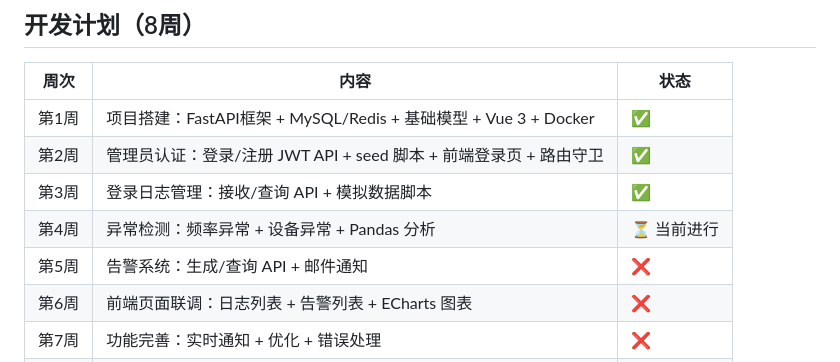
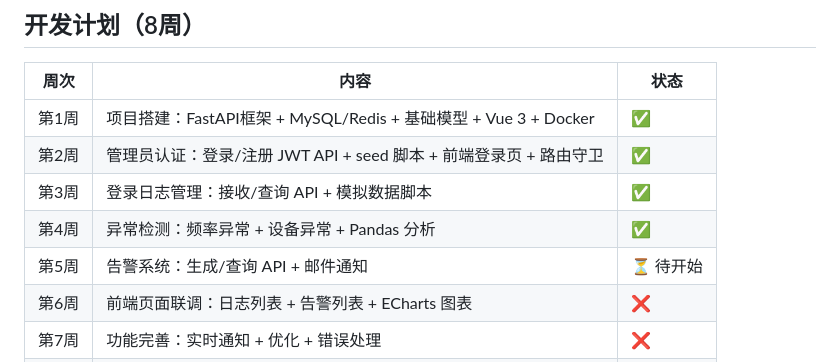
Before and after one commit to feng-y-u/alert-system, a Markdown page: docs/DESIGN.md, the part around the change. GitHub-like rendering.

```diff
--- a/docs/DESIGN.md
+++ b/docs/DESIGN.md
@@ -49,8 +49,8 @@ severity(low/medium/high), status(pending/acknowledged/resolved), created_at, up
 | 第1周 | 项目搭建：FastAPI框架 + MySQL/Redis + 基础模型 + Vue 3 + Docker | ✅ |
 | 第2周 | 管理员认证：登录/注册 JWT API + seed 脚本 + 前端登录页 + 路由守卫 | ✅ |
 | 第3周 | 登录日志管理：接收/查询 API + 模拟数据脚本 | ✅ |
-| 第4周 | 异常检测：频率异常 + 设备异常 + Pandas 分析 | ⏳ 当前进行 |
-| 第5周 | 告警系统：生成/查询 API + 邮件通知 | ❌ |
+| 第4周 | 异常检测：频率异常 + 设备异常 + Pandas 分析 | ✅ |
+| 第5周 | 告警系统：生成/查询 API + 邮件通知 | ⏳ 待开始 |
 | 第6周 | 前端页面联调：日志列表 + 告警列表 + ECharts 图表 | ❌ |
 | 第7周 | 功能完善：实时通知 + 优化 + 错误处理 | ❌ |
 | 第8周 | 测试与部署：集成测试 + Docker 部署 + 文档 | ❌ |
```
Also changed, not shown: CLAUDE.md (+3 -3 lines), docs/第四周周记.md (added, +188 -0 lines).
